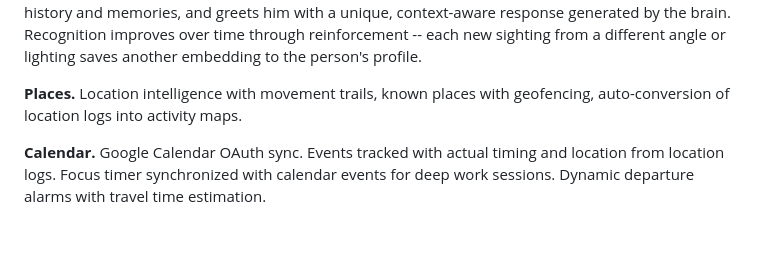
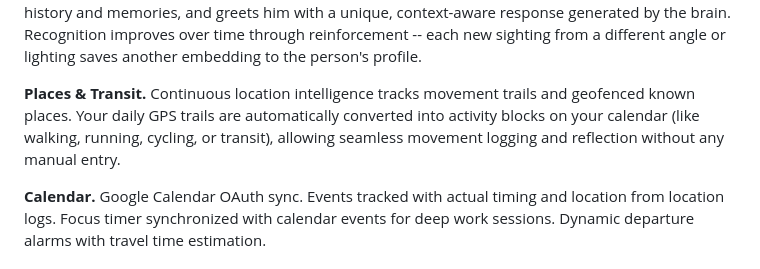
Before and after one commit to SusannaShu/mittens-open, a Markdown page: README.md, the part around the change printed below. GitHub-like rendering; blank space fills up the shorter version.

Commit message:
location to activity log + mittens hardware vision

```diff
--- a/README.md
+++ b/README.md
@@ -38,7 +43,7 @@ I test every detail of the wearbale, app, and pipelines throughout my daily life
 
 **People.** Mittens learns and recognizes the people in your life. Introduce someone by holding the pendant button and saying "Mittens, this is Caden" -- the on-device face recognition module (Apple Vision + CoreML) extracts a mathematical face embedding and saves it locally. Next time the pendant sees Caden during ambient capture, it matches the face via cosine similarity, retrieves interaction history and memories, and greets him with a unique, context-aware response generated by the brain. Recognition improves over time through reinforcement -- each new sighting from a different angle or lighting saves another embedding to the person's profile.
 
-**Places.** Location intelligence with movement trails, known places with geofencing, auto-conversion of location logs into activity maps.
+**Places & Transit.** Continuous location intelligence tracks movement trails and geofenced known places. Your daily GPS trails are automatically converted into activity blocks on your calendar (like walking, running, cycling, or transit), allowing seamless movement logging and reflection without any manual entry.
 
 **Calendar.** Google Calendar OAuth sync. Events tracked with actual timing and location from location logs. Focus timer synchronized with calendar events for deep work sessions. Dynamic departure alarms with travel time estimation.
 
```
Also changed, not shown: other parts of README.md (+5 -0 lines), screenshots/pendant-diy-desk.jpg (added), screenshots/pendant-diy-wearing.jpg (added), screenshots/pendant-titanium-concept.jpg (added), 5 other files.
